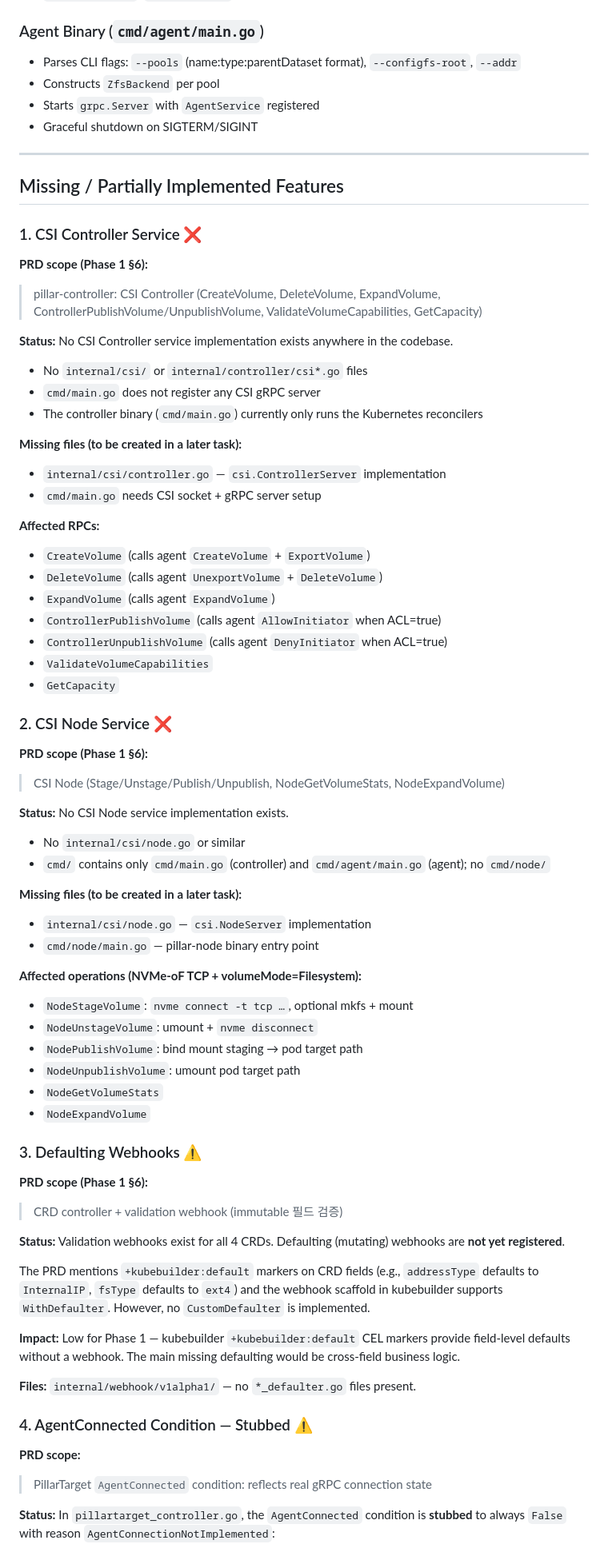
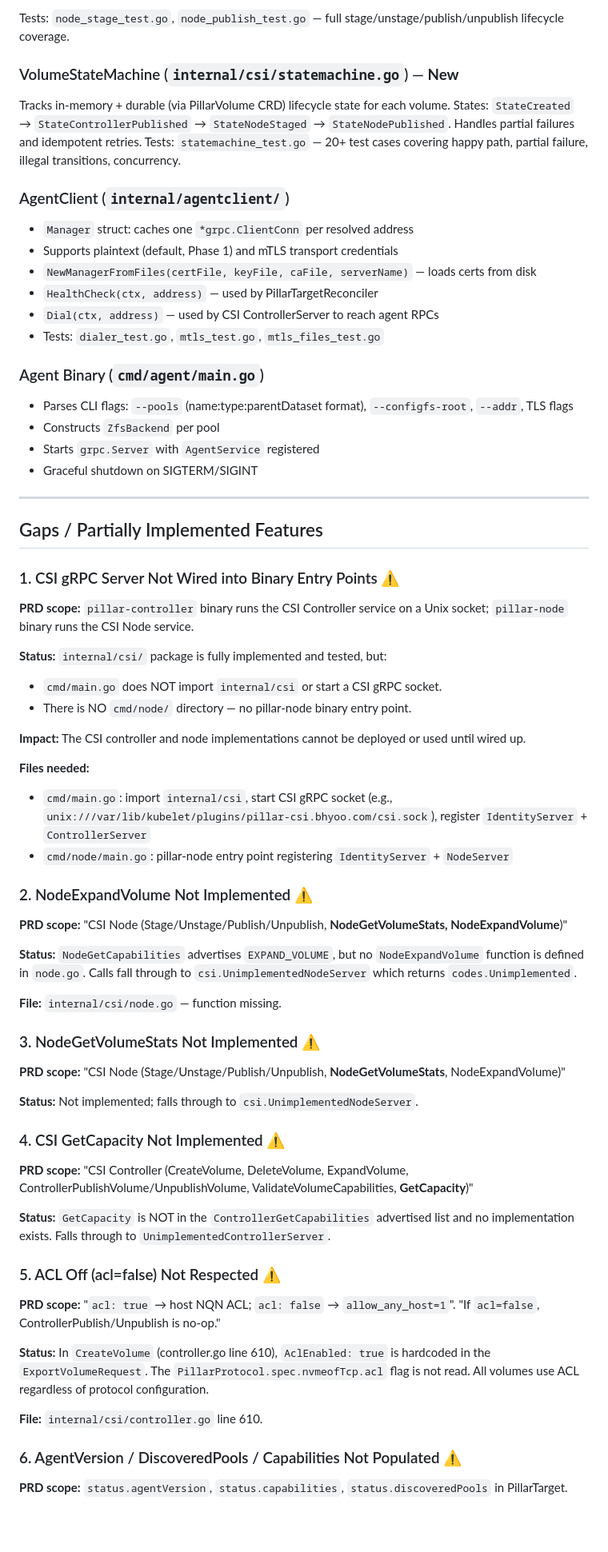
Before and after one commit to isac322/pillar-csi, a Markdown page: docs/prd-audit-phase1.md, the part around one of its changes. Shown at 80% size. Drawn GitHub-style; blank space fills up the shorter version.

```diff
--- a/docs/prd-audit-phase1.md
+++ b/docs/prd-audit-phase1.md
@@ -101,79 +153,75 @@ The gRPC server is fully implemented for all Phase 1 RPCs:
+Tests: `node_stage_test.go`, `node_publish_test.go` — full stage/unstage/publish/unpublish lifecycle coverage.
+
+### VolumeStateMachine (`internal/csi/statemachine.go`) — **New**
+
+Tracks in-memory + durable (via PillarVolume CRD) lifecycle state for each volume.
+States: `StateCreated` → `StateControllerPublished` → `StateNodeStaged` → `StateNodePublished`.
+Handles partial failures and idempotent retries.
+Tests: `statemachine_test.go` — 20+ test cases covering happy path, partial failure, illegal transitions, concurrency.
+
+### AgentClient (`internal/agentclient/`)
+
+- `Manager` struct: caches one `*grpc.ClientConn` per resolved address
+- Supports plaintext (default, Phase 1) and mTLS transport credentials
+- `NewManagerFromFiles(certFile, keyFile, caFile, serverName)` — loads certs from disk
+- `HealthCheck(ctx, address)` — used by PillarTargetReconciler
+- `Dial(ctx, address)` — used by CSI ControllerServer to reach agent RPCs
+- Tests: `dialer_test.go`, `mtls_test.go`, `mtls_files_test.go`
 
 ### Agent Binary (`cmd/agent/main.go`)
 
-- Parses CLI flags: `--pools` (name:type:parentDataset format), `--configfs-root`, `--addr`
+- Parses CLI flags: `--pools` (name:type:parentDataset format), `--configfs-root`, `--addr`, TLS flags
 - Constructs `ZfsBackend` per pool
 - Starts `grpc.Server` with `AgentService` registered
 - Graceful shutdown on SIGTERM/SIGINT
 
 ---
 
-## Missing / Partially Implemented Features
+## Gaps / Partially Implemented Features
 
-### 1. CSI Controller Service ❌
+### 1. CSI gRPC Server Not Wired into Binary Entry Points ⚠️
 
-**PRD scope (Phase 1 §6):**
-> pillar-controller: CSI Controller (CreateVolume, DeleteVolume, ExpandVolume,
-> ControllerPublishVolume/UnpublishVolume, ValidateVolumeCapabilities, GetCapacity)
+**PRD scope:** `pillar-controller` binary runs the CSI Controller service on a Unix socket; `pillar-node` binary runs the CSI Node service.
 
-**Status:** No CSI Controller service implementation exists anywhere in the codebase.
+**Status:** `internal/csi/` package is fully implemented and tested, but:
+- `cmd/main.go` does NOT import `internal/csi` or start a CSI gRPC socket.
+- There is NO `cmd/node/` directory — no pillar-node binary entry point.
 
-- No `internal/csi/` or `internal/controller/csi*.go` files
-- `cmd/main.go` does not register any CSI gRPC server
-- The controller binary (`cmd/main.go`) currently only runs the Kubernetes reconcilers
+**Impact:** The CSI controller and node implementations cannot be deployed or used until wired up.
 
-**Missing files (to be created in a later task):**
-- `internal/csi/controller.go` — `csi.ControllerServer` implementation
-- `cmd/main.go` needs CSI socket + gRPC server setup
+**Files needed:**
+- `cmd/main.go`: import `internal/csi`, start CSI gRPC socket (e.g., `unix:///var/lib/kubelet/plugins/pillar-csi.bhyoo.com/csi.sock`), register `IdentityServer` + `ControllerServer`
+- `cmd/node/main.go`: pillar-node entry point registering `IdentityServer` + `NodeServer`
 
-**Affected RPCs:**
-- `CreateVolume` (calls agent `CreateVolume` + `ExportVolume`)
-- `DeleteVolume` (calls agent `UnexportVolume` + `DeleteVolume`)
-- `ExpandVolume` (calls agent `ExpandVolume`)
-- `ControllerPublishVolume` (calls agent `AllowInitiator` when ACL=true)
-- `ControllerUnpublishVolume` (calls agent `DenyInitiator` when ACL=true)
-- `ValidateVolumeCapabilities`
-- `GetCapacity`
+### 2. NodeExpandVolume Not Implemented ⚠️
 
-### 2. CSI Node Service ❌
+**PRD scope:** "CSI Node (Stage/Unstage/Publish/Unpublish, **NodeGetVolumeStats, NodeExpandVolume**)"
 
-**PRD scope (Phase 1 §6):**
-> CSI Node (Stage/Unstage/Publish/Unpublish, NodeGetVolumeStats, NodeExpandVolume)
+**Status:** `NodeGetCapabilities` advertises `EXPAND_VOLUME`, but no `NodeExpandVolume` function is defined in `node.go`. Calls fall through to `csi.UnimplementedNodeServer` which returns `codes.Unimplemented`.
 
-**Status:** No CSI Node service implementation exists.
+**File:** `internal/csi/node.go` — function missing.
 
-- No `internal/csi/node.go` or similar
-- `cmd/` contains only `cmd/main.go` (controller) and `cmd/agent/main.go` (agent); no `cmd/node/`
+### 3. NodeGetVolumeStats Not Implemented ⚠️
 
-**Missing files (to be created in a later task):**
-- `internal/csi/node.go` — `csi.NodeServer` implementation
-- `cmd/node/main.go` — pillar-node binary entry point
+**PRD scope:** "CSI Node (Stage/Unstage/Publish/Unpublish, **NodeGetVolumeStats**, NodeExpandVolume)"
 
-**Affected operations (NVMe-oF TCP + volumeMode=Filesystem):**
-- `NodeStageVolume`: `nvme connect -t tcp …`, optional mkfs + mount
-- `NodeUnstageVolume`: umount + `nvme disconnect`
-- `NodePublishVolume`: bind mount staging → pod target path
-- `NodeUnpublishVolume`: umount pod target path
-- `NodeGetVolumeStats`
-- `NodeExpandVolume`
+**Status:** Not implemented; falls through to `csi.UnimplementedNodeServer`.
 
-### 3. Defaulting Webhooks ⚠️
+### 4. CSI GetCapacity Not Implemented ⚠️
 
-**PRD scope (Phase 1 §6):**
-> CRD controller + validation webhook (immutable 필드 검증)
+**PRD scope:** "CSI Controller (CreateVolume, DeleteVolume, ExpandVolume, ControllerPublishVolume/UnpublishVolume, ValidateVolumeCapabilities, **GetCapacity**)"
 
-**Status:** Validation webhooks exist for all 4 CRDs. Defaulting (mutating) webhooks are **not yet registered**.
+**Status:** `GetCapacity` is NOT in the `ControllerGetCapabilities` advertised list and no implementation exists. Falls through to `UnimplementedControllerServer`.
 
-The PRD mentions `+kubebuilder:default` markers on CRD fields (e.g., `addressType` defaults to `InternalIP`, `fsType` defaults to `ext4`) and the webhook scaffold in kubebuilder supports `WithDefaulter`. However, no `CustomDefaulter` is implemented.
+### 5. ACL Off (acl=false) Not Respected ⚠️
 
-**Impact:** Low for Phase 1 — kubebuilder `+kubebuilder:default` CEL markers provide field-level defaults without a webhook. The main missing defaulting would be cross-field business logic.
+**PRD scope:** "`acl: true` → host NQN ACL; `acl: false` → `allow_any_host=1`". "If `acl=false`, ControllerPublish/Unpublish is no-op."
 
-**Files:** `internal/webhook/v1alpha1/` — no `*_defaulter.go` files present.
+**Status:** In `CreateVolume` (controller.go line 610), `AclEnabled: true` is hardcoded in the `ExportVolumeRequest`. The `PillarProtocol.spec.nvmeofTcp.acl` flag is not read. All volumes use ACL regardless of protocol configuration.
 
-### 4. AgentConnected Condition — Stubbed ⚠️
+**File:** `internal/csi/controller.go` line 610.
 
-**PRD scope:**
-> PillarTarget `AgentConnected` condition: reflects real gRPC connection state
+### 6. AgentVersion / DiscoveredPools / Capabilities Not Populated ⚠️
 
-**Status:** In `pillartarget_controller.go`, the `AgentConnected` condition is **stubbed** to always `False` with reason `AgentConnectionNotImplemented`:
+**PRD scope:** `status.agentVersion`, `status.capabilities`, `status.discoveredPools` in PillarTarget.
 
```
Also changed, not shown: other parts of docs/prd-audit-phase1.md (+111 -73 lines).
